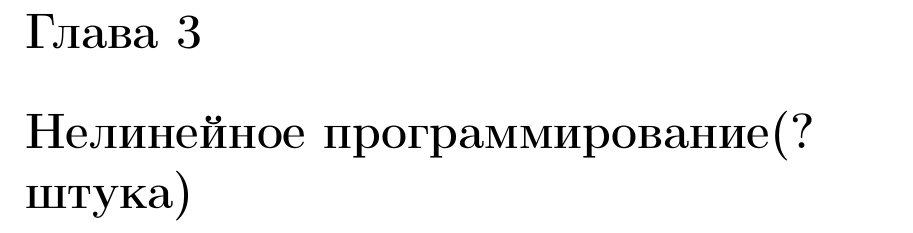
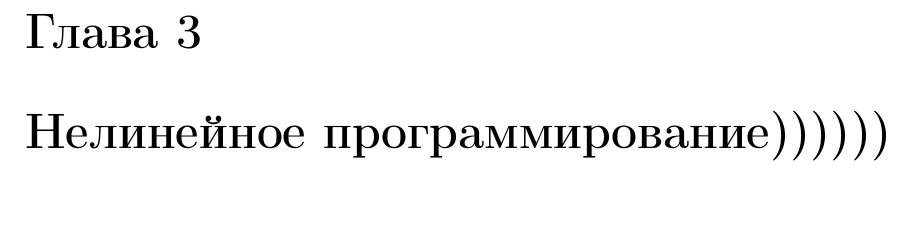
Before and after one commit to Au6ojlut/Modeling-of-socio-economic-systems, a LaTeX book (Tex/Lections.tex): part of page 5 of 5, cut so that both start at the same text, the shorter picture padded with empty space. Compiled offline with pdfLaTeX.

```diff
--- a/Tex/Lections.tex
+++ b/Tex/Lections.tex
@@ -22,25 +22,22 @@
 \newtheoremstyle{break}{3pt}{3pt}{\itshape}{}{\bfseries}{.}{\newline}{}
 
 \theoremstyle{definition}
-\newtheorem*{definition}{Определение}
+\newtheorem{definition}{Определение}[chapter]
 
 \theoremstyle{plain}
-\newtheorem*{theorem}{Теорема}
-
-\theoremstyle{break}
-\newtheorem*{theorem-break}{Теорема}
+\newtheorem{theorem}{Теорема}[chapter]
 
 \theoremstyle{remark}
-\newtheorem*{remark}{Замечание}
+\newtheorem{remark}{Замечание}[chapter]
 
 \theoremstyle{remark}
-\newtheorem*{example}{Пример}
+\newtheorem{example}{Пример}[chapter]
 
 \theoremstyle{plain}
-\newtheorem*{lemma}{Лемма}
+\newtheorem{lemma}{Лемма}[chapter]
 
 \theoremstyle{plain}
-\newtheorem*{corollary}{Следствие}
+\newtheorem{corollary}{Следствие}[chapter]
 
 %%% MISC
 \setcounter{tocdepth}{1}
@@ -92,5 +89,6 @@
 \chapter{Линейное программирование}
 
 
-\chapter{Нелинейное программирование(? штука)}
+
+\chapter{Нелинейное программирование))))))}
 \end{document}
```
Also changed, not shown: README.md, Tex/Lections.pdf, 5 other files.
